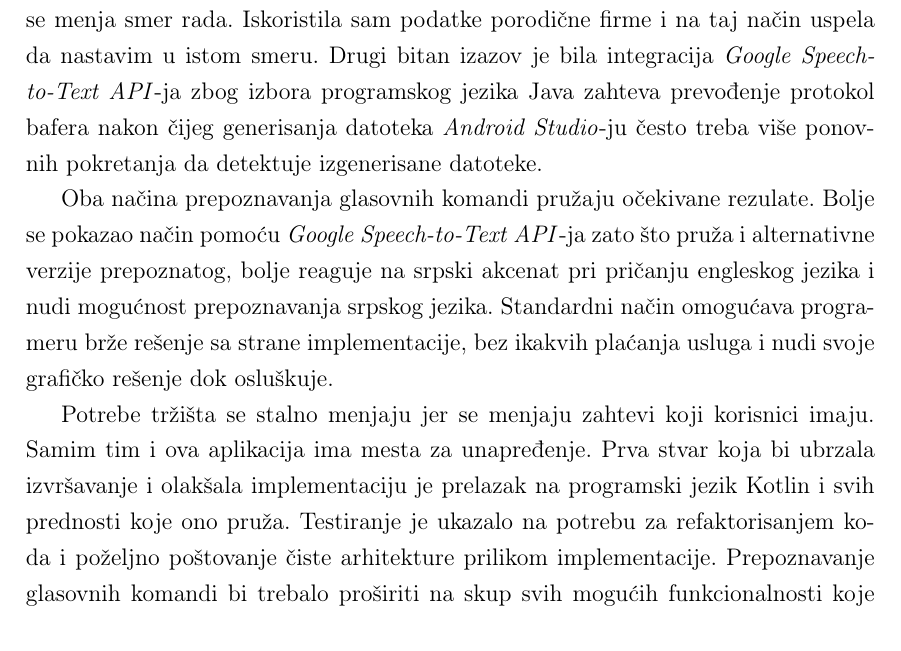
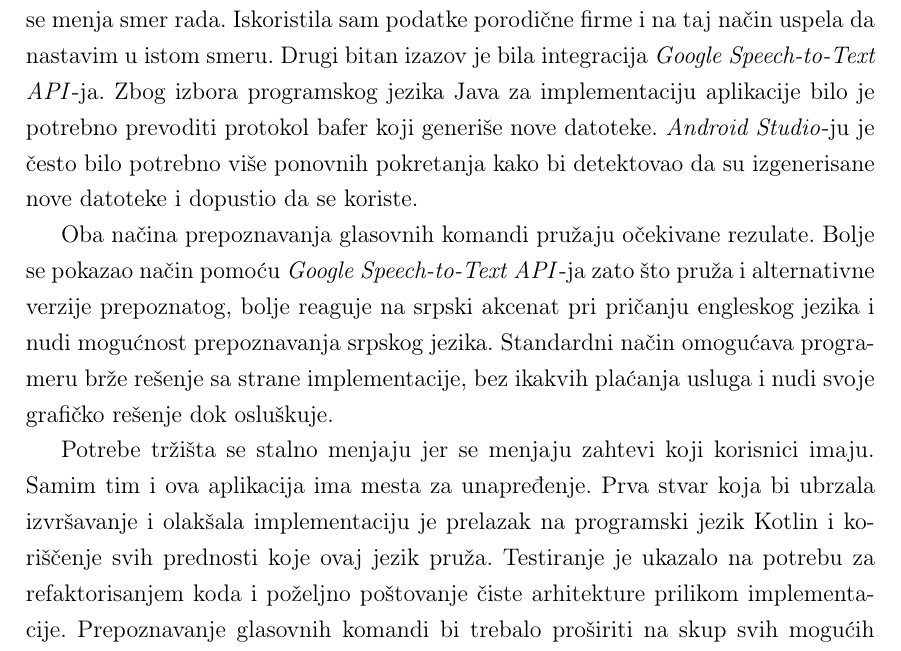
Before and after one commit to tasjenka7/master_rad, a LaTeX document (Tamara Ivanovic master rad/zakljucak.tex): part of the page, cut so that both start at the same text. Compiled offline with pdfLaTeX.

Commit message:
Izmene uvod, zakljucak, apstrakt

```diff
--- a/Tamara Ivanovic master rad/zakljucak.tex
+++ b/Tamara Ivanovic master rad/zakljucak.tex
@@ -36,11 +36,11 @@
 \begin{document}
 Ovaj rad je prikazao sve korake potrebne da se implementira Android aplikacija sa funkcionalnostima daljinskog upravljača. Svi koraci koji su potrebni za povezivanje, a zatim i način upravljanja sa uređajem su intuitivni za korisnika i poboljšavaju korisničko iskustvo.
 
-Prilikom implementacije nailazila sam na izazove koji su odužili proces implementacije aplikacije. Glavni izazov je bilo to što je kompanija \textit{Google} prestala da daje mogućnost da se iz Srbije privatni korisnici registruju za njihove usluge. Tada je bilo potrebno naći način da se preko podataka neke kompanije kreira nalog ili da se menja smer rada. Iskoristila sam podatke porodične firme i na taj način uspela da nastavim u istom smeru. Drugi bitan izazov je bila integracija \textit{Google Speech-to-Text API}-ja zbog izbora programskog jezika Java zahteva prevođenje protokol bafera nakon čijeg generisanja datoteka \textit{Android Studio}-ju često treba više ponovnih pokretanja da detektuje izgenerisane datoteke.
+Prilikom implementacije nailazila sam na izazove koji su odužili proces implementacije aplikacije. Glavni izazov je bilo to što je kompanija \textit{Google} prestala da daje mogućnost da se iz Srbije privatni korisnici registruju za njihove usluge. Tada je bilo potrebno naći način da se preko podataka neke kompanije kreira nalog ili da se menja smer rada. Iskoristila sam podatke porodične firme i na taj način uspela da nastavim u istom smeru. Drugi bitan izazov je bila integracija \textit{Google Speech-to-Text API}-ja. Zbog izbora programskog jezika Java za implementaciju aplikacije bilo je potrebno prevoditi protokol bafer koji generiše nove datoteke. \textit{Android Studio}-ju je često bilo potrebno više ponovnih pokretanja kako bi detektovao da su izgenerisane nove datoteke i dopustio da se koriste.
 
 Oba načina prepoznavanja glasovnih komandi pružaju očekivane rezulate. Bolje se pokazao način pomoću \textit{Google Speech-to-Text API}-ja zato što pruža i alternativne verzije prepoznatog, bolje reaguje na srpski akcenat pri pričanju engleskog jezika i nudi mogućnost prepoznavanja srpskog jezika. Standardni način omogućava programeru brže rešenje sa strane implementacije, bez ikakvih plaćanja usluga i nudi svoje grafičko rešenje dok osluškuje.
 
-Potrebe tržišta se stalno menjaju jer se menjaju zahtevi koji korisnici imaju. Samim tim i ova aplikacija ima mesta za unapređenje. Prva stvar koja bi ubrzala izvršavanje i olakšala implementaciju je prelazak na programski jezik Kotlin i svih prednosti koje ono pruža. Testiranje je ukazalo na potrebu za refaktorisanjem koda i poželjno poštovanje čiste arhitekture prilikom implementacije. Prepoznavanje glasovnih komandi bi trebalo proširiti na skup svih mogućih funkcionalnosti koje klijentska aplikacija pruža, a skup podržanih fraza proširiti nakon anketiranja korisnika kako bi odgovaralo što više njihovim potrebama. Kako je rad usmeren na STB uređaje jedne firme značajno poboljšanje bi bila mogućnost povezivanja sa bilo kojim STB uređajem u okolini. Kako bi se ovo implementiralo potrebno je znati naziv servisa koji uređaj pruža i koji protokol za komunikaciju koristi što nije moguće saznati bez direktnog kontakta sa pružaocima usluga.
+Potrebe tržišta se stalno menjaju jer se menjaju zahtevi koji korisnici imaju. Samim tim i ova aplikacija ima mesta za unapređenje. Prva stvar koja bi ubrzala izvršavanje i olakšala implementaciju je prelazak na programski jezik Kotlin i koriščenje svih prednosti koje ovaj jezik pruža. Testiranje je ukazalo na potrebu za refaktorisanjem koda i poželjno poštovanje čiste arhitekture prilikom implementacije. Prepoznavanje glasovnih komandi bi trebalo proširiti na skup svih mogućih funkcionalnosti koje klijentska aplikacija pruža, a skup podržanih fraza proširiti nakon anketiranja korisnika kako bi odgovaralo što više njihovim potrebama. Kako je rad usmeren na STB uređaje jedne firme značajno poboljšanje bi bila mogućnost povezivanja sa bilo kojim STB uređajem u okolini. Kako bi se ovo implementiralo potrebno je znati naziv servisa koji uređaj pruža i koji protokol za komunikaciju koristi što nije moguće saznati bez direktnog kontakta sa pružaocima usluga.
 
 
 
```
Also changed, not shown: Tamara Ivanovic master rad/TamaraIvanovicMasterRad.tex (+7 -1 lines), Tamara Ivanovic master rad/uvod.tex (+2 -2 lines), Tamara_Ivanovic_master_rad.pdf.
